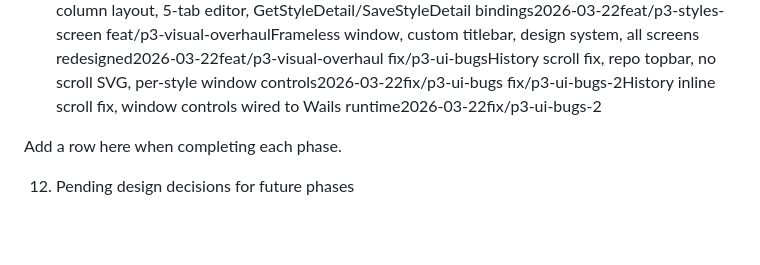
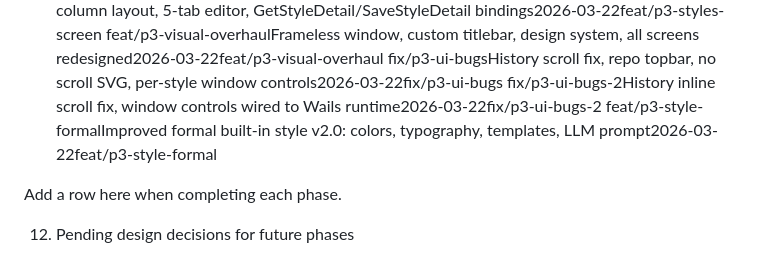
Before and after one commit to alciller88/commitlore, a Markdown page: CONTEXT.md, the part around the change. GitHub-like rendering; blank space fills up the shorter version.

Commit message:
chore: update CONTEXT.md — feat/p3-style-formal completed
Co-Authored-By: Claude Opus 4.6 (1M context) <noreply@anthropic.com>

```diff
--- a/CONTEXT.md
+++ b/CONTEXT.md
@@ -207,6 +207,7 @@ feat/p3-styles-screenStyles screen overhaul: two-column layout, 5-tab editor, Ge
 feat/p3-visual-overhaulFrameless window, custom titlebar, design system, all screens redesigned2026-03-22feat/p3-visual-overhaul
 fix/p3-ui-bugsHistory scroll fix, repo topbar, no scroll SVG, per-style window controls2026-03-22fix/p3-ui-bugs
 fix/p3-ui-bugs-2History inline scroll fix, window controls wired to Wails runtime2026-03-22fix/p3-ui-bugs-2
+feat/p3-style-formalImproved formal built-in style v2.0: colors, typography, templates, LLM prompt2026-03-22feat/p3-style-formal
 
 Add a row here when completing each phase.
 
```
